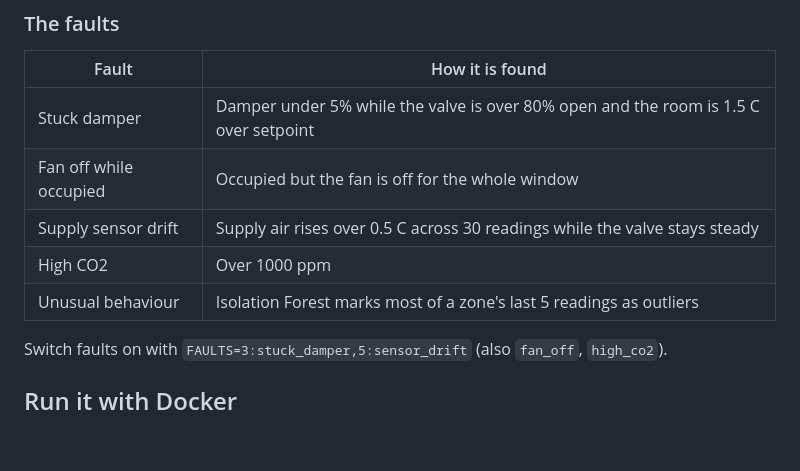
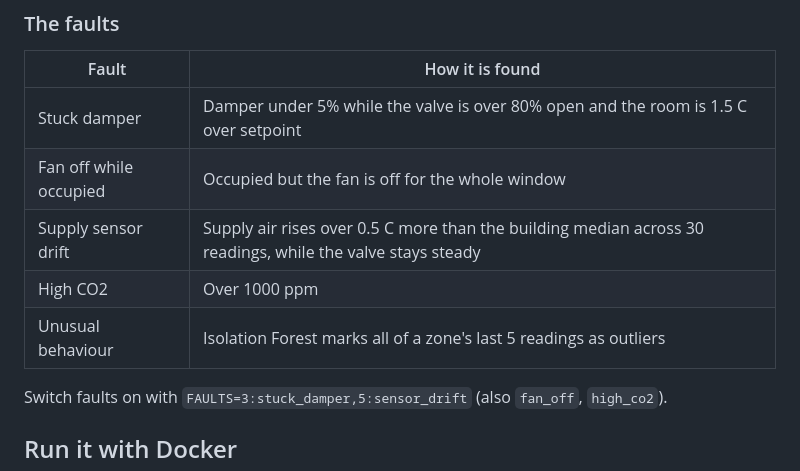
Before and after one commit to Mahendark2/smart-building-copilot, a Markdown page: README.md, the part around one of its changes. Drawn GitHub-style; blank space fills up the shorter version.

```diff
--- a/README.md
+++ b/README.md
@@ -44,9 +68,9 @@ speed, fan status and occupancy. Zone `z` uses BACnet instances `z*100 + 1` to
 | --- | --- |
 | Stuck damper | Damper under 5% while the valve is over 80% open and the room is 1.5 C over setpoint |
 | Fan off while occupied | Occupied but the fan is off for the whole window |
-| Supply sensor drift | Supply air rises over 0.5 C across 30 readings while the valve stays steady |
+| Supply sensor drift | Supply air rises over 0.5 C more than the building median across 30 readings, while the valve stays steady |
 | High CO2 | Over 1000 ppm |
-| Unusual behaviour | Isolation Forest marks most of a zone's last 5 readings as outliers |
+| Unusual behaviour | Isolation Forest marks all of a zone's last 5 readings as outliers |
 
 Switch faults on with `FAULTS=3:stuck_damper,5:sensor_drift` (also `fan_off`, `high_co2`).
 
```
Also changed, not shown: other parts of README.md (+26 -2 lines), docs/design-notes.md (+14 -0 lines), docs/dashboard.png, 10 other files.
